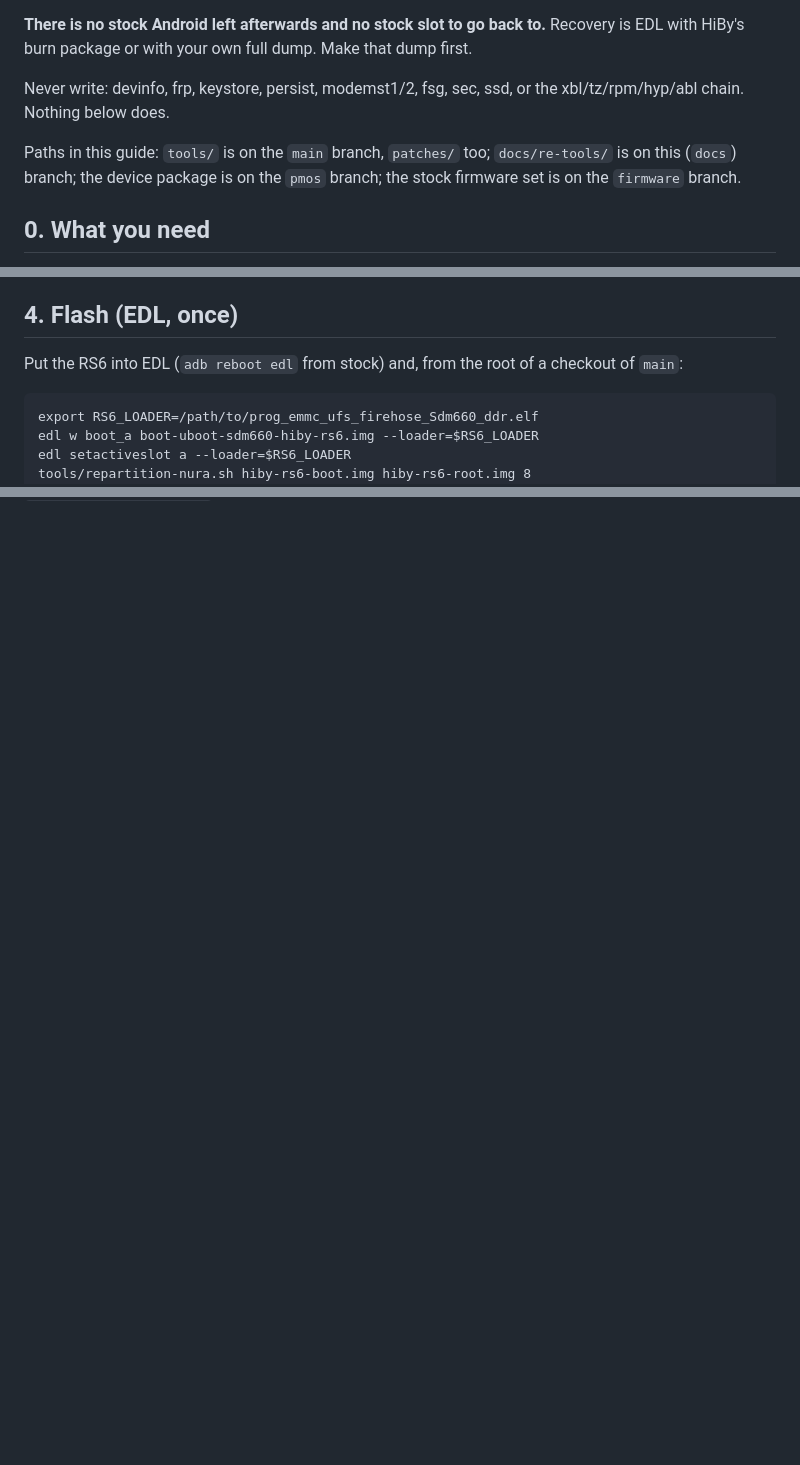
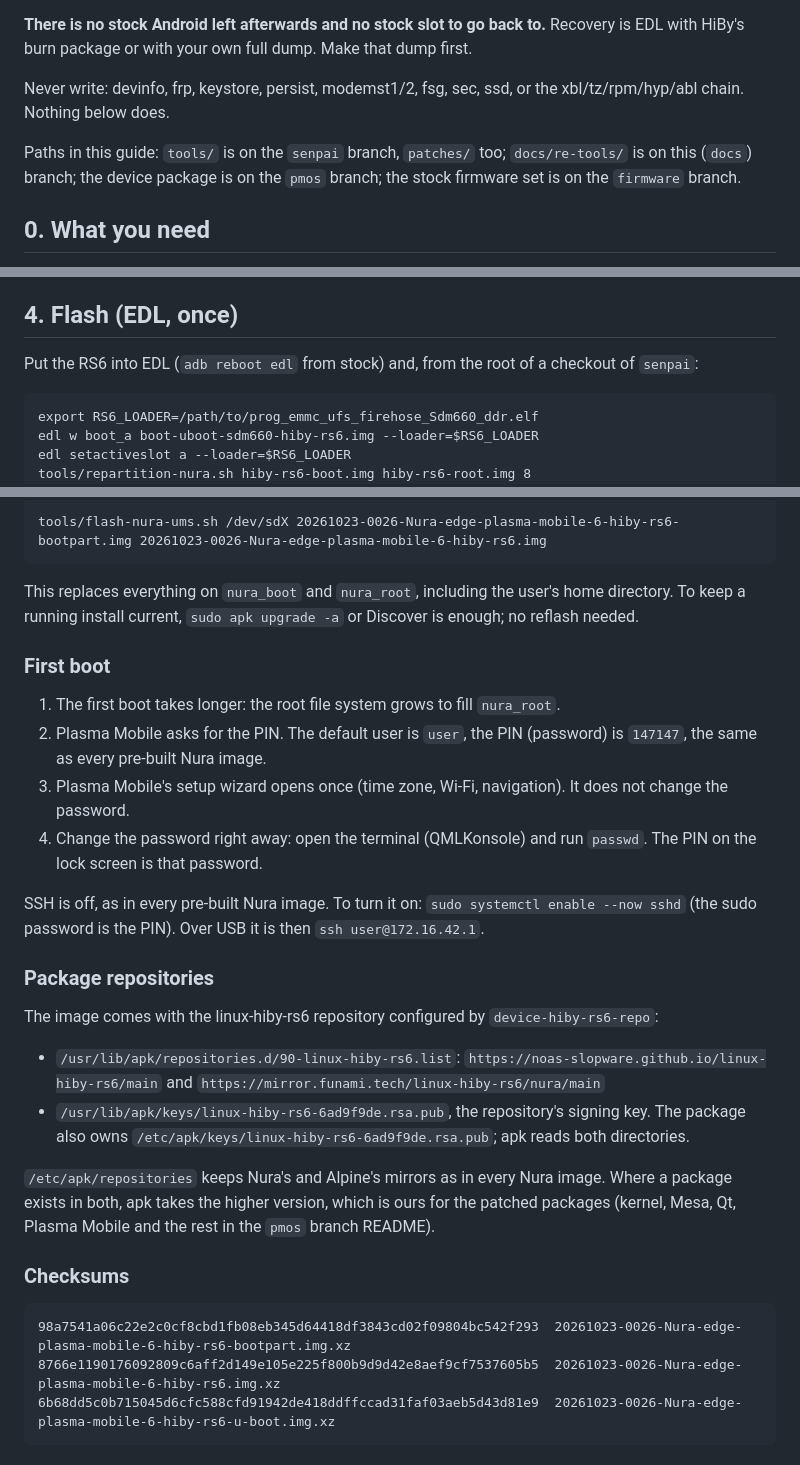
Before and after one commit to noas-slopware/linux-hiby-rs6, a Markdown page: docs/install.md, 3 parts joined by grey strips. GitHub-like rendering; blank space fills up the shorter version.

````diff
--- a/docs/install.md
+++ b/docs/install.md
@@ -9,7 +9,7 @@ with HiBy's burn package or with your own full dump. Make that dump first.
 Never write: devinfo, frp, keystore, persist, modemst1/2, fsg, sec, ssd, or the
 xbl/tz/rpm/hyp/abl chain. Nothing below does.
 
-Paths in this guide: `tools/` is on the `main` branch, `patches/` too; `docs/re-tools/` is on this
+Paths in this guide: `tools/` is on the `senpai` branch, `patches/` too; `docs/re-tools/` is on this
 (`docs`) branch; the device package is on the `pmos` branch; the stock firmware set is on the
 `firmware` branch.
 
@@ -81,7 +81,7 @@ repository, no partition of the stock system is read at boot.
 
 ## 4. Flash (EDL, once)
 
-Put the RS6 into EDL (`adb reboot edl` from stock) and, from the root of a checkout of `main`:
+Put the RS6 into EDL (`adb reboot edl` from stock) and, from the root of a checkout of `senpai`:
 
 ```
 export RS6_LOADER=/path/to/prog_emmc_ufs_firehose_Sdm660_ddr.elf
@@ -184,0 +243,41 @@ stay untouched anyway.
+```
+tools/flash-nura-ums.sh /dev/sdX 20261023-0026-Nura-edge-plasma-mobile-6-hiby-rs6-bootpart.img 20261023-0026-Nura-edge-plasma-mobile-6-hiby-rs6.img
+```
+
+This replaces everything on `nura_boot` and `nura_root`, including the user's home directory. To
+keep a running install current, `sudo apk upgrade -a` or Discover is enough; no reflash needed.
+
+### First boot
+
+1. The first boot takes longer: the root file system grows to fill `nura_root`.
+2. Plasma Mobile asks for the PIN. The default user is `user`, the PIN (password) is `147147`, the
+   same as every pre-built Nura image.
+3. Plasma Mobile's setup wizard opens once (time zone, Wi-Fi, navigation). It does not change
+   the password.
+4. Change the password right away: open the terminal (QMLKonsole) and run `passwd`. The PIN on the
+   lock screen is that password.
+
+SSH is off, as in every pre-built Nura image. To turn it on: `sudo systemctl enable --now sshd`
+(the sudo password is the PIN). Over USB it is then `ssh user@172.16.42.1`.
+
+### Package repositories
+
+The image comes with the linux-hiby-rs6 repository configured by `device-hiby-rs6-repo`:
+
+- `/usr/lib/apk/repositories.d/90-linux-hiby-rs6.list`:
+  `https://noas-slopware.github.io/linux-hiby-rs6/main` and
+  `https://mirror.funami.tech/linux-hiby-rs6/nura/main`
+- `/usr/lib/apk/keys/linux-hiby-rs6-6ad9f9de.rsa.pub`, the repository's signing key. The package also
+  owns `/etc/apk/keys/linux-hiby-rs6-6ad9f9de.rsa.pub`; apk reads both directories.
+
+`/etc/apk/repositories` keeps Nura's and Alpine's mirrors as in every Nura image. Where a package
+exists in both, apk takes the higher version, which is ours for the patched packages (kernel,
+Mesa, Qt, Plasma Mobile and the rest in the `pmos` branch README).
+
+### Checksums
+
+```
+98a7541a06c22e2c0cf8cbd1fb08eb345d64418df3843cd02f09804bc542f293  20261023-0026-Nura-edge-plasma-mobile-6-hiby-rs6-bootpart.img.xz
+8766e1190176092809c6aff2d149e105e225f800b9d9d42e8aef9cf7537605b5  20261023-0026-Nura-edge-plasma-mobile-6-hiby-rs6.img.xz
+6b68dd5c0b715045d6cfc588cfd91942de418ddffccad31faf03aeb5d43d81e9  20261023-0026-Nura-edge-plasma-mobile-6-hiby-rs6-u-boot.img.xz
+```
````
Also changed, not shown: other parts of docs/install.md (+58 -0 lines), README.md (+5 -1 lines), docs/install-arch-ports.md (added, +188 -0 lines).
